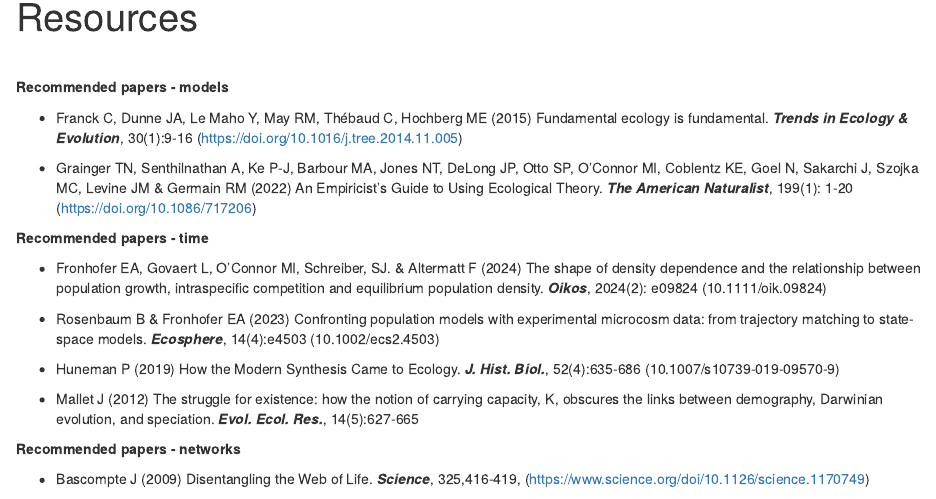
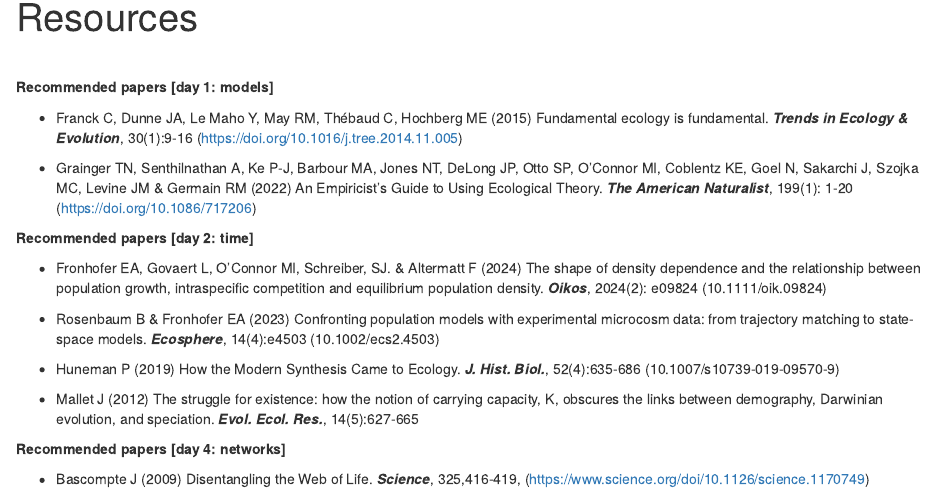
Before and after one commit to theodatasci/theodatasci.github.io, an R Markdown document (resources.Rmd): the page in a window 1100 px wide, from 90 px down. Rendered offline with R 4.5, knitr and Pandoc, with nearby package versions; drawn as R Markdown's standard HTML page in place of the format the file asks for.

Commit message:
update resources

```diff
--- a/resources.Rmd
+++ b/resources.Rmd
@@ -13,13 +13,13 @@ knitr::opts_chunk$set(echo = FALSE)
 <br/>
 
 
-**Recommended papers - models**
+**Recommended papers [day 1: models]**
 
 - Franck C, Dunne JA, Le Maho Y, May RM, Thébaud C, Hochberg ME (2015) Fundamental ecology is fundamental. **_Trends in Ecology & Evolution_**, 30(1):9-16 (https://doi.org/10.1016/j.tree.2014.11.005)
 
 - Grainger TN, Senthilnathan A, Ke P-J, Barbour MA, Jones NT, DeLong JP, Otto SP, O’Connor MI, Coblentz KE, Goel N, Sakarchi J, Szojka MC, Levine JM & Germain RM (2022) An Empiricist’s Guide to Using Ecological Theory. **_The American Naturalist_**, 199(1): 1-20 (https://doi.org/10.1086/717206)
 
-**Recommended papers - time**
+**Recommended papers [day 2: time]**
 
 - Fronhofer EA, Govaert L, O'Connor MI, Schreiber, SJ. & Altermatt F (2024) The shape of density dependence and the relationship between population growth, intraspecific competition and equilibrium population density. **_Oikos_**, 2024(2): e09824 (10.1111/oik.09824)
 
@@ -29,7 +29,7 @@ knitr::opts_chunk$set(echo = FALSE)
 
 - Mallet J (2012) The struggle for existence: how the notion of carrying capacity, K, obscures the links between demography, Darwinian evolution, and speciation. **_Evol. Ecol. Res._**, 14(5):627-665
 
-**Recommended papers - networks**
+**Recommended papers [day 4: networks]**
 
 - Bascompte J (2009) Disentangling the Web of Life. **_Science_**, 325,416-419, (https://www.science.org/doi/10.1126/science.1170749)
 
```
Also changed, not shown: resources.html, search.json, 1 other file.
